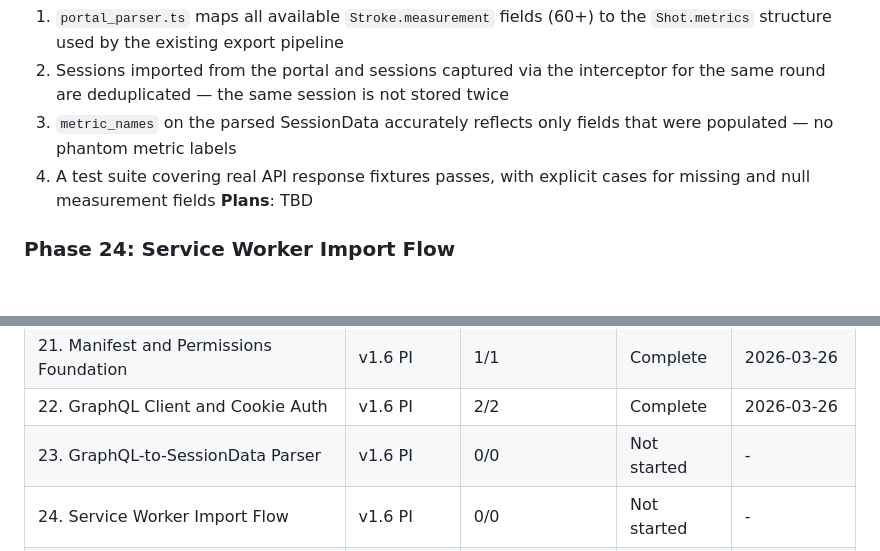
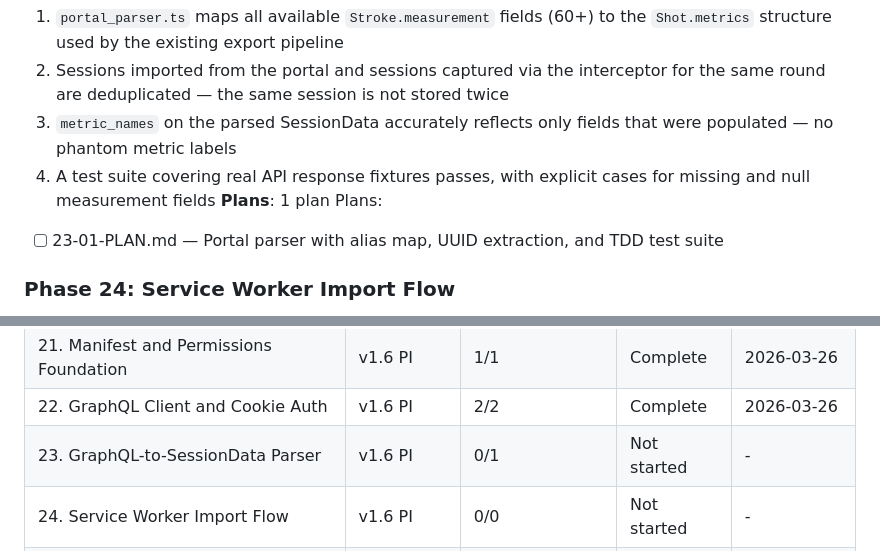
Before and after one commit to criticalberne/TrackPull, a Markdown page: .planning/ROADMAP.md, 2 parts joined by grey strips. Rendered like a GitHub page; blank space fills up the shorter version.

Commit message:
docs(23): create phase plan

```diff
--- a/.planning/ROADMAP.md
+++ b/.planning/ROADMAP.md
@@ -225,7 +225,9 @@ Plans:
   2. Sessions imported from the portal and sessions captured via the interceptor for the same round are deduplicated — the same session is not stored twice
   3. `metric_names` on the parsed SessionData accurately reflects only fields that were populated — no phantom metric labels
   4. A test suite covering real API response fixtures passes, with explicit cases for missing and null measurement fields
-**Plans**: TBD
+**Plans**: 1 plan
+Plans:
+- [ ] 23-01-PLAN.md — Portal parser with alias map, UUID extraction, and TDD test suite
 
 ### Phase 24: Service Worker Import Flow
 **Goal**: The service worker can fetch the activity list and execute a full session import that persists even if the popup is closed mid-import
@@ -277,7 +279,7 @@ Plans:
 | 20. Product Integration and Validation | v1.7 | 0/1 | Paused | - |
 | 21. Manifest and Permissions Foundation | v1.6 PI | 1/1 | Complete    | 2026-03-26 |
 | 22. GraphQL Client and Cookie Auth | v1.6 PI | 2/2 | Complete   | 2026-03-26 |
-| 23. GraphQL-to-SessionData Parser | v1.6 PI | 0/0 | Not started | - |
+| 23. GraphQL-to-SessionData Parser | v1.6 PI | 0/1 | Not started | - |
 | 24. Service Worker Import Flow | v1.6 PI | 0/0 | Not started | - |
 | 25. Activity Browser UI | v1.6 PI | 0/0 | Not started | - |
 
```
Also changed, not shown: 1 other file.
